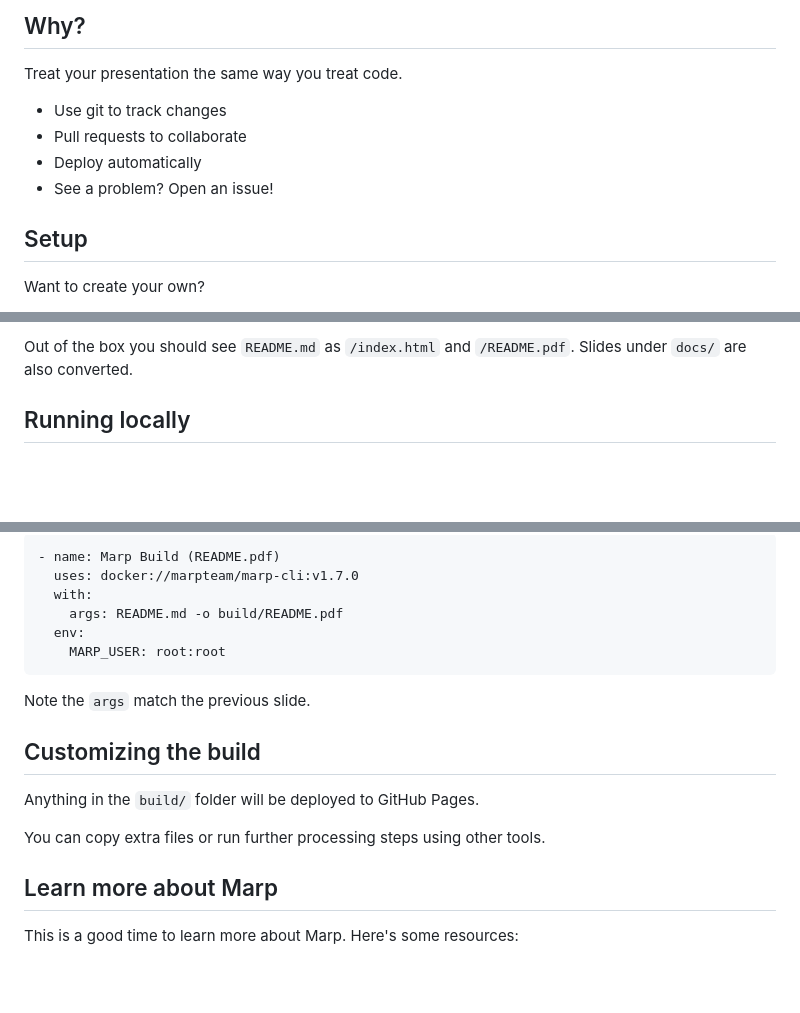
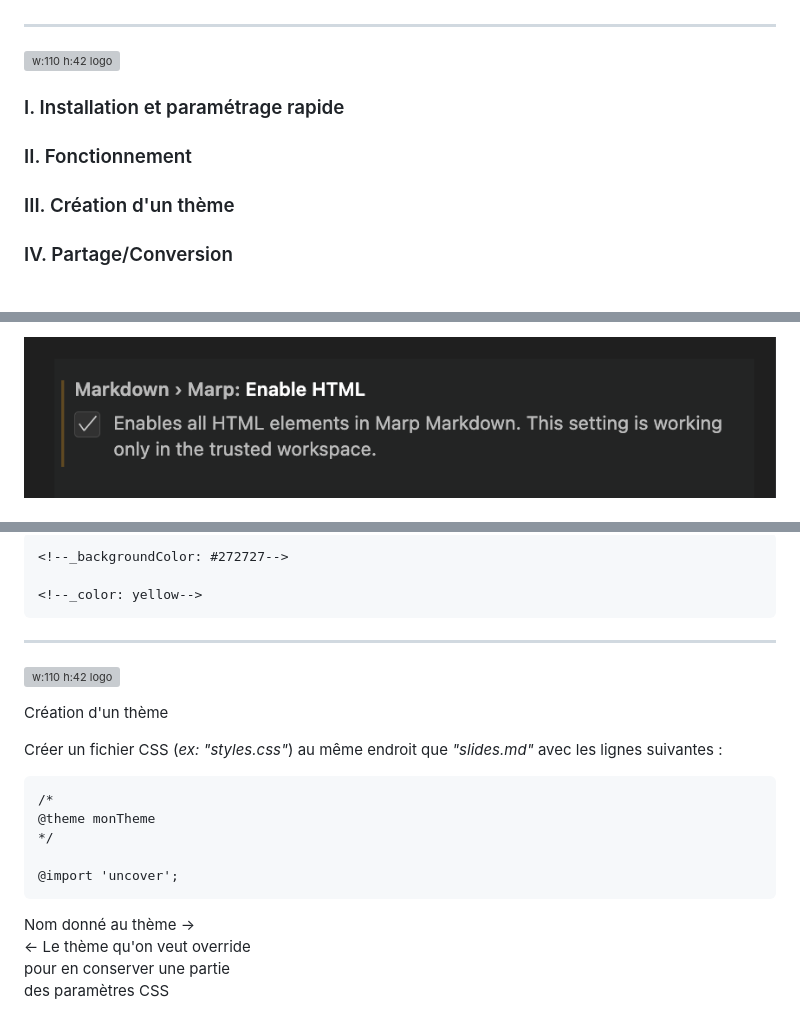
Before and after one commit to vrojo/marp-presentation, a Markdown page: README.md, 3 parts joined by grey strips. Rendered like a GitHub page; pictures changed too: img/EnableHTML.png (added); blank space fills up the shorter version; grey boxes are pictures that could not be loaded.

Commit message:
Rework README.md file

````diff
--- a/README.md
+++ b/README.md
@@ -24,14 +23,13 @@ This presentation is both a [website](https://alexsci.com/marp-to-pages) and a [
 
-## Why?
 
-Treat your presentation the same way you treat code.
 
-- Use git to track changes
-- Pull requests to collaborate
-- Deploy automatically
-- See a problem? Open an issue!
+---
+<!-- slide 2 -->
+![w:110 h:42 logo](https://s2.qwant.com/thumbr/0x0/e/2/5d50d2665cfbd8ee6dd28928da34b3334fbc1075bcfd11d3a435067523dffe/talan-white.png?u=http%3A%2F%2Fstantv.fr%2Fimg%2Flogos%2Ftalan-white.png&q=0&b=1&p=0&a=0)
+<h3 class="summary"> I. Installation et paramétrage rapide</h3>
+<h3 class="summary"> II. Fonctionnement</h3>
+<h3 class="summary"> III. Création d'un thème</h3>
+<h3 class="summary"> IV. Partage/Conversion</h3>
 
-## Setup
 
-Want to create your own?
 
@@ -59,5 +63,5 @@ Open your deployed webpage to see the content.
 
-Out of the box you should see `README.md` as `/index.html` and `/README.pdf`. Slides under `docs/` are also converted.
+![height:2in](./img/EnableHTML.png)
+</div>
 
-## Running locally
 
@@ -79,22 +222,29 @@ The workflow runs an equivalent step:
 
 ```
-- name: Marp Build (README.pdf)
-  uses: docker://marpteam/marp-cli:v1.7.0
-  with:
-    args: README.md -o build/README.pdf
-  env:
-    MARP_USER: root:root
+<!--_backgroundColor: #272727-->
+
+<!--_color: yellow-->
 ```
 
-Note the `args` match the previous slide.
 
-## Customizing the build
+---
+<!-- slide 11 -->
+![w:110 h:42 logo](https://s2.qwant.com/thumbr/0x0/e/2/5d50d2665cfbd8ee6dd28928da34b3334fbc1075bcfd11d3a435067523dffe/talan-white.png?u=http%3A%2F%2Fstantv.fr%2Fimg%2Flogos%2Ftalan-white.png&q=0&b=1&p=0&a=0)
+<p class="title">Création d'un thème</p>
+<p>Créer un fichier CSS (<i>ex:</i> <i class="orange">"styles.css"</i>) au même endroit que <i class="orange">"slides.md"</i> avec les lignes suivantes :</p>
 
-Anything in the `build/` folder will be deployed to GitHub Pages.
+```html
+/*
+@theme monTheme
+*/
 
-You can copy extra files or run further processing steps using other tools.
+@import 'uncover';
+```
 
-## Learn more about Marp
+<div class="com1">Nom donné au thème →</div>
+<div class="com2">
+    ← Le thème qu'on veut override<br>
+    pour en conserver une partie<br>des paramètres CSS
+</div>
 
-This is a good time to learn more about Marp. Here's some resources:
 
````
Also changed, not shown: other parts of README.md (+270 -53 lines), img/MarpExtension.png (added), 1 other file.
